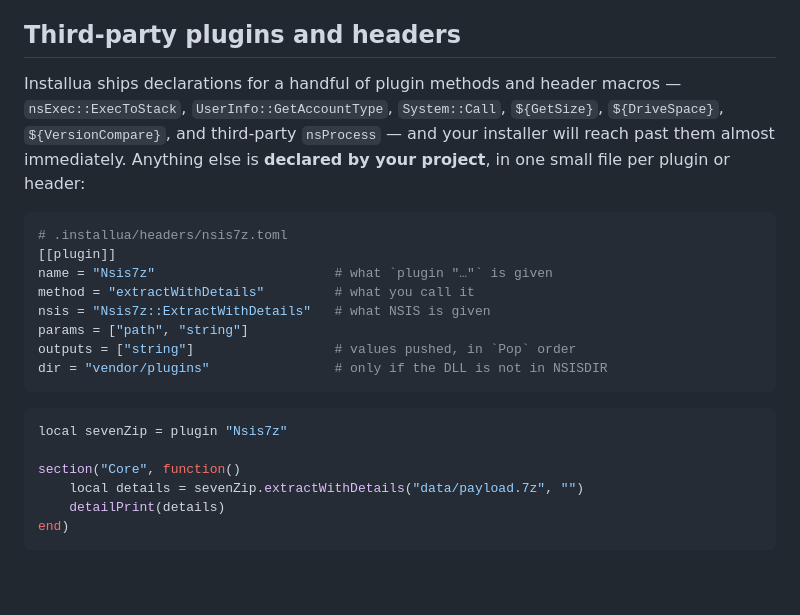
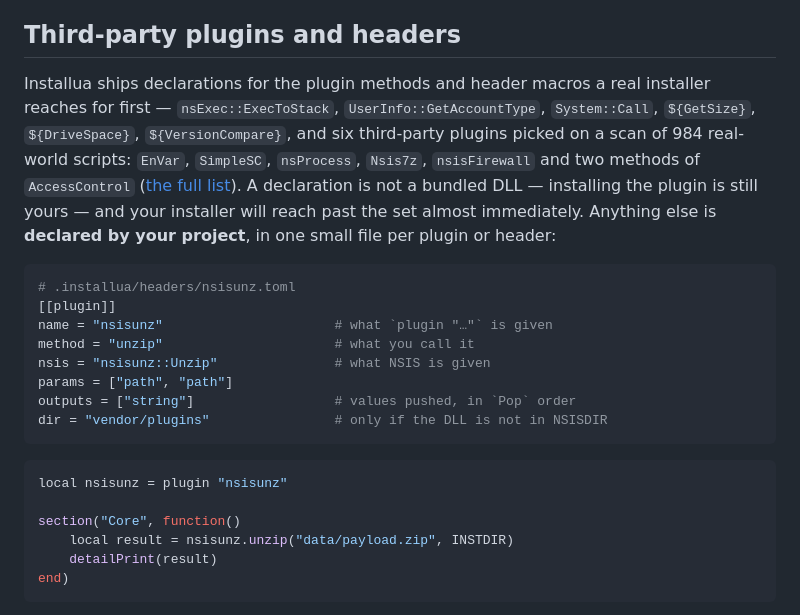
Before and after one commit to idleberg/installua, a Markdown page: README.md, the part around the change. Drawn GitHub-style; blank space fills up the shorter version.

Commit message:
docs: update description

````diff
--- a/README.md
+++ b/README.md
@@ -162,29 +162,33 @@ Installua nor NSIS has one.
 
 ## Third-party plugins and headers
 
-Installua ships declarations for a handful of plugin methods and header macros —
-`nsExec::ExecToStack`, `UserInfo::GetAccountType`, `System::Call`, `${GetSize}`,
-`${DriveSpace}`, `${VersionCompare}`, and third-party `nsProcess` — and your
-installer will reach past them almost immediately. Anything else is **declared
-by your project**, in one small file per plugin or header:
+Installua ships declarations for the plugin methods and header macros a real
+installer reaches for first — `nsExec::ExecToStack`, `UserInfo::GetAccountType`,
+`System::Call`, `${GetSize}`, `${DriveSpace}`, `${VersionCompare}`, and six
+third-party plugins picked on a scan of 984 real-world scripts: `EnVar`,
+`SimpleSC`, `nsProcess`, `Nsis7z`, `nsisFirewall` and two methods of
+`AccessControl` ([the full list](docs/plugin-reference.md)). A declaration is
+not a bundled DLL — installing the plugin is still yours — and your installer
+will reach past the set almost immediately. Anything else is **declared by your
+project**, in one small file per plugin or header:
 
 ```toml
-# .installua/headers/nsis7z.toml
+# .installua/headers/nsisunz.toml
 [[plugin]]
-name = "Nsis7z"                       # what `plugin "…"` is given
-method = "extractWithDetails"         # what you call it
-nsis = "Nsis7z::ExtractWithDetails"   # what NSIS is given
-params = ["path", "string"]
+name = "nsisunz"                      # what `plugin "…"` is given
+method = "unzip"                      # what you call it
+nsis = "nsisunz::Unzip"               # what NSIS is given
+params = ["path", "path"]
 outputs = ["string"]                  # values pushed, in `Pop` order
 dir = "vendor/plugins"                # only if the DLL is not in NSISDIR
 ```
 
 ```lua
-local sevenZip = plugin "Nsis7z"
+local nsisunz = plugin "nsisunz"
 
 section("Core", function()
-	local details = sevenZip.extractWithDetails("data/payload.7z", "")
-	detailPrint(details)
+	local result = nsisunz.unzip("data/payload.zip", INSTDIR)
+	detailPrint(result)
 end)
 ```
 
````
